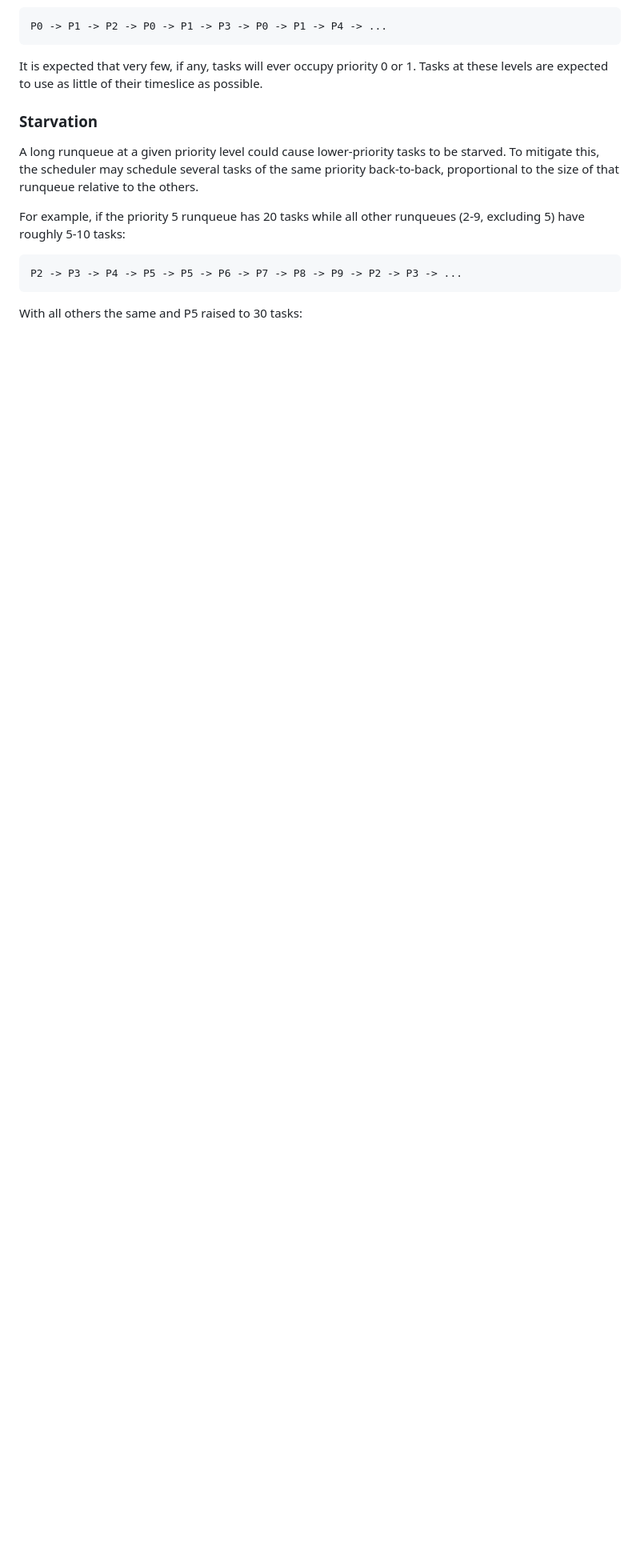
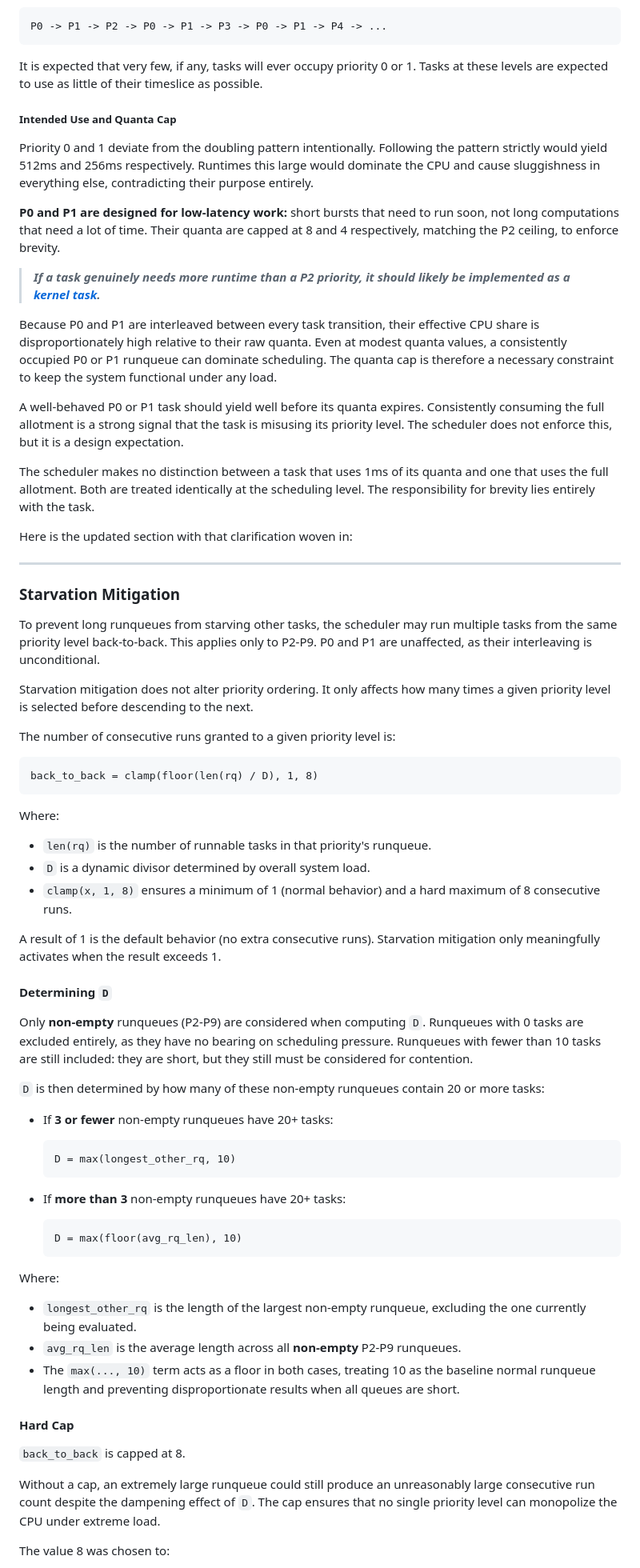
Before and after one commit to MalTheLegend104/WallOS, a Markdown page: documentation/CPU/scheduler.md, the part around one of its changes. Shown at 80% size. Rendered like a GitHub page; blank space fills up the shorter version.

Commit message:
much more refined scheduler spec

````diff
--- a/documentation/CPU/scheduler.md
+++ b/documentation/CPU/scheduler.md
@@ -94,14 +94,87 @@ P0 -> P1 -> P2 -> P0 -> P1 -> P3 -> P0 -> P1 -> P4 -> ...
 
 It is expected that very few, if any, tasks will ever occupy priority 0 or 1. Tasks at these levels are expected to use as little of their timeslice as possible.
 
-### Starvation
+##### Intended Use and Quanta Cap
 
-A long runqueue at a given priority level could cause lower-priority tasks to be starved. To mitigate this, the scheduler may schedule several tasks of the same priority back-to-back, proportional to the size of that runqueue relative to the others.
+Priority 0 and 1 deviate from the doubling pattern intentionally.
+Following the pattern strictly would yield 512ms and 256ms respectively.
+Runtimes this large would dominate the CPU and cause sluggishness in everything else, contradicting their purpose entirely.
 
-For example, if the priority 5 runqueue has 20 tasks while all other runqueues (2-9, excluding 5) have roughly 5-10 tasks:
+**P0 and P1 are designed for low-latency work:** short bursts that need to run soon, not long computations that need a lot of time. Their quanta are capped at 8 and 4 respectively, matching the P2 ceiling, to enforce brevity.
+
+> ***If a task genuinely needs more runtime than a P2 priority, it should likely be implemented as a [kernel task](#kernel-tasks).***
+
+Because P0 and P1 are interleaved between every task transition, their effective CPU share is disproportionately high relative to their raw quanta.
+Even at modest quanta values, a consistently occupied P0 or P1 runqueue can dominate scheduling.
+The quanta cap is therefore a necessary constraint to keep the system functional under any load.
+
+A well-behaved P0 or P1 task should yield well before its quanta expires.
+Consistently consuming the full allotment is a strong signal that the task is misusing its priority level.
+The scheduler does not enforce this, but it is a design expectation.
+
+The scheduler makes no distinction between a task that uses 1ms of its quanta and one that uses the full allotment.
+Both are treated identically at the scheduling level.
+The responsibility for brevity lies entirely with the task.
+
+Here is the updated section with that clarification woven in:
+
+---
+
+### Starvation Mitigation
+
+To prevent long runqueues from starving other tasks, the scheduler may run multiple tasks from the same priority level back-to-back.
+This applies only to P2-P9.
+P0 and P1 are unaffected, as their interleaving is unconditional.
+
+Starvation mitigation does not alter priority ordering.
+It only affects how many times a given priority level is selected before descending to the next.
+
+The number of consecutive runs granted to a given priority level is:
 
 ```plaintext
-P2 -> P3 -> P4 -> P5 -> P5 -> P6 -> P7 -> P8 -> P9 -> P2 -> P3 -> ...
+back_to_back = clamp(floor(len(rq) / D), 1, 8)
 ```
 
-With all others the same and P5 raised to 30 tasks:
+Where:
+
+- `len(rq)` is the number of runnable tasks in that priority's runqueue.
+- `D` is a dynamic divisor determined by overall system load.
+- `clamp(x, 1, 8)` ensures a minimum of 1 (normal behavior) and a hard maximum of 8 consecutive runs.
+
+A result of 1 is the default behavior (no extra consecutive runs).
+Starvation mitigation only meaningfully activates when the result exceeds 1.
+
+#### Determining `D`
+
+Only **non-empty** runqueues (P2-P9) are considered when computing `D`.
+Runqueues with 0 tasks are excluded entirely, as they have no bearing on scheduling pressure.
+Runqueues with fewer than 10 tasks are still included: they are short, but they still must be considered for contention.
+
+`D` is then determined by how many of these non-empty runqueues contain 20 or more tasks:
+
+- If **3 or fewer** non-empty runqueues have 20+ tasks:
+
+  ```plaintext
+  D = max(longest_other_rq, 10)
+  ```
+
+- If **more than 3** non-empty runqueues have 20+ tasks:
+
+  ```plaintext
+  D = max(floor(avg_rq_len), 10)
+  ```
+
+Where:
+
+- `longest_other_rq` is the length of the largest non-empty runqueue, excluding the one currently being evaluated.
+- `avg_rq_len` is the average length across all **non-empty** P2-P9 runqueues.
+- The `max(..., 10)` term acts as a floor in both cases, treating 10 as the baseline normal runqueue length and preventing disproportionate results when all queues are short.
+
+#### Hard Cap
+
+`back_to_back` is capped at 8.
+
+Without a cap, an extremely large runqueue could still produce an unreasonably large consecutive run count despite the dampening effect of `D`. The cap ensures that no single priority level can monopolize the CPU under extreme load.
+
+The value 8 was chosen to:
+
````
Also changed, not shown: other parts of documentation/CPU/scheduler.md (+57 -1 lines).
